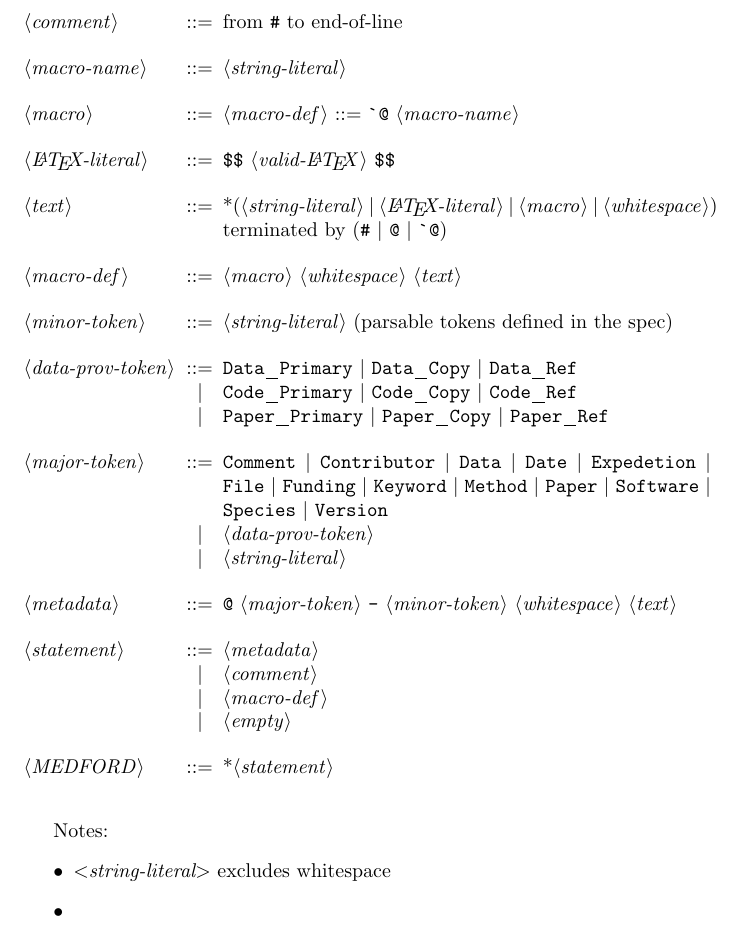
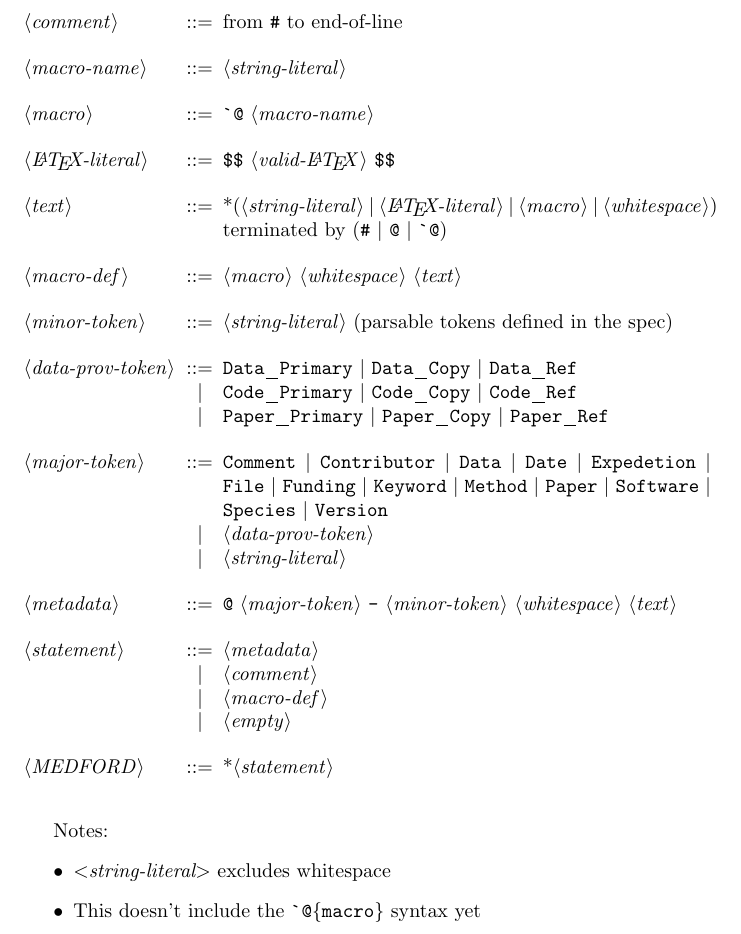
Before and after one commit to TuftsBCB/medford-vscode, a LaTeX document (syntaxes/grammar.tex): part of the page, cut so that both start at the same text. Compiled offline with pdfLaTeX.

Commit message:
fix typo

```diff
--- a/syntaxes/grammar.tex
+++ b/syntaxes/grammar.tex
@@ -14,7 +14,7 @@
 
 <macro-name> ::= <string-literal>
 
-<macro> ::= <macro-def> ::= \ttt{\`{}@} <macro-name>
+<macro> ::= \ttt{\`{}@} <macro-name>
 
 <\LaTeX-literal> ::= \ttt{\$\$} <valid-\LaTeX> \ttt{\$\$}
 
@@ -48,7 +48,7 @@
 Notes:
 \begin{itemize}
     \item \textit{\(<\)string-literal\(>\)} excludes whitespace
-    \item
+    \item This doesn't include the \ttt{\`{}@\{macro\}} syntax yet
 \end{itemize}
 
 % \paragraph{Increase the two lengths}
```
Also changed, not shown: syntaxes/grammar.pdf.
